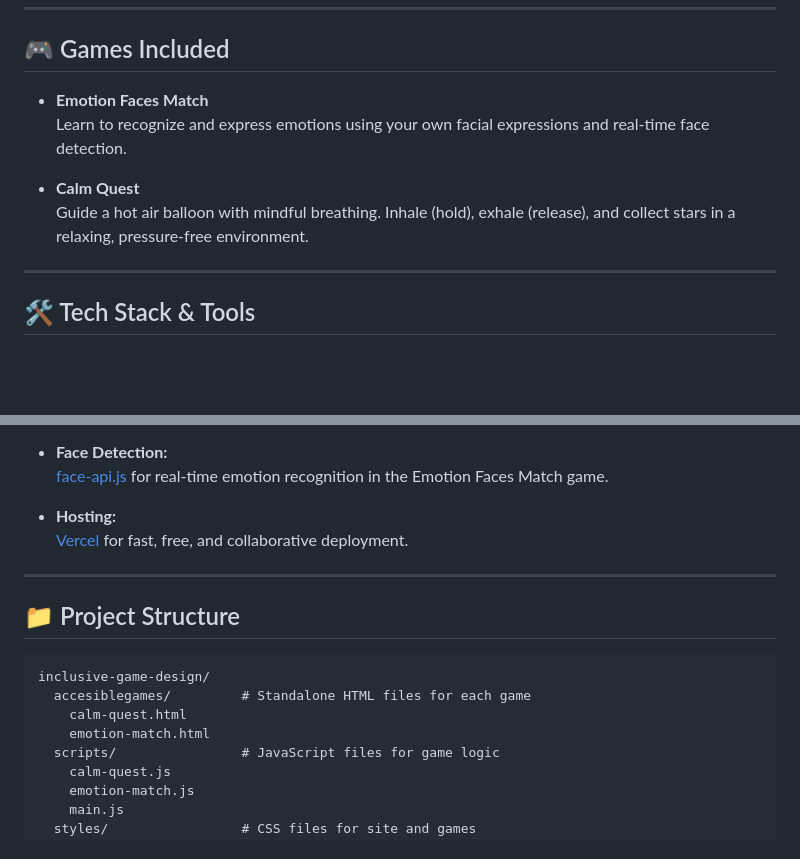
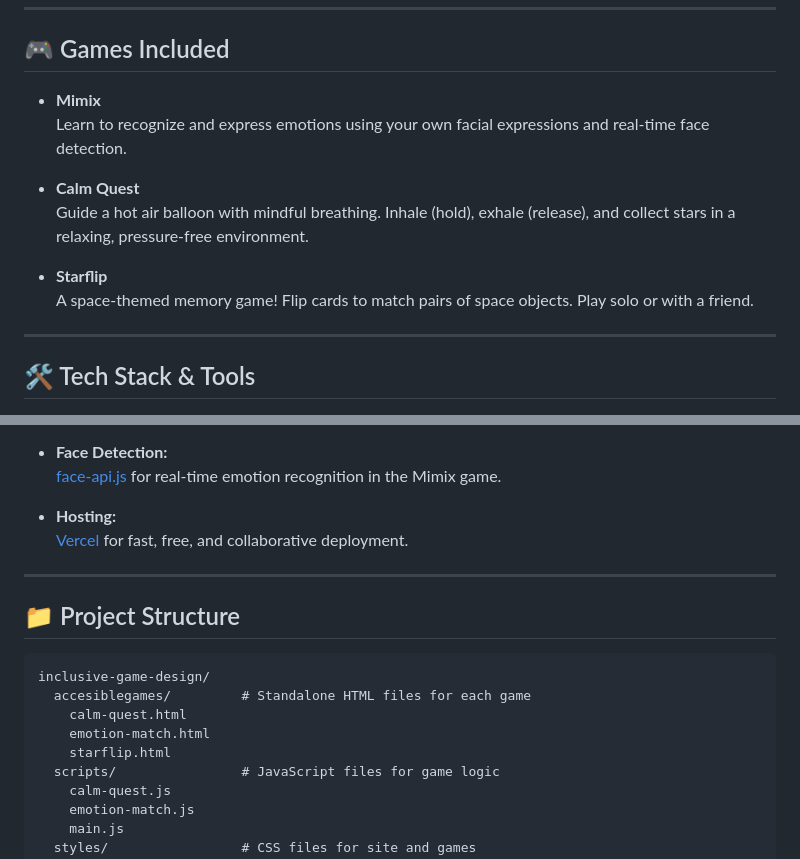
Before and after one commit to DEVIKASAJI/inclusive-game-design, a Markdown page: README.md, 2 parts joined by grey strips. GitHub-like rendering; blank space fills up the shorter version.

```diff
--- a/README.md
+++ b/README.md
@@ -12,11 +12,14 @@
 
 ## 🎮 Games Included
 
-- **Emotion Faces Match**
+- **Mimix**
   Learn to recognize and express emotions using your own facial expressions and real-time face detection.
 
 - **Calm Quest**
   Guide a hot air balloon with mindful breathing. Inhale (hold), exhale (release), and collect stars in a relaxing, pressure-free environment.
+
+- **Starflip**
+  A space-themed memory game! Flip cards to match pairs of space objects. Play solo or with a friend.
 
 ---
 
@@ -35,7 +38,7 @@
   - Optional audio cues and clear instructions
 
 - **Face Detection:**
-  [face-api.js](https://github.com/justadudewhohacks/face-api.js) for real-time emotion recognition in the Emotion Faces Match game.
+  [face-api.js](https://github.com/justadudewhohacks/face-api.js) for real-time emotion recognition in the Mimix game.
 
 - **Hosting:**
   [Vercel](https://vercel.com/) for fast, free, and collaborative deployment.
@@ -49,6 +52,7 @@ inclusive-game-design/
   accesiblegames/         # Standalone HTML files for each game
     calm-quest.html
     emotion-match.html
+    starflip.html
   scripts/                # JavaScript files for game logic
     calm-quest.js
     emotion-match.js
```
